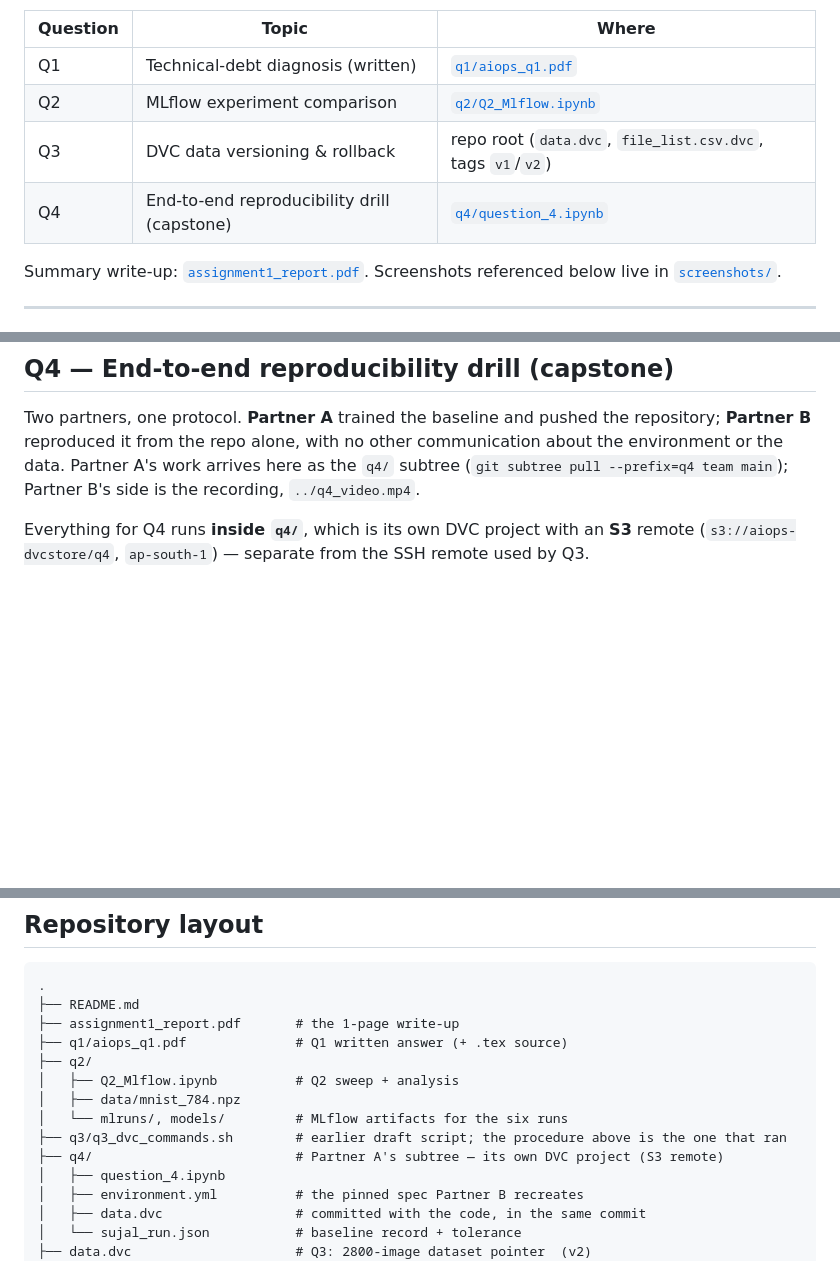
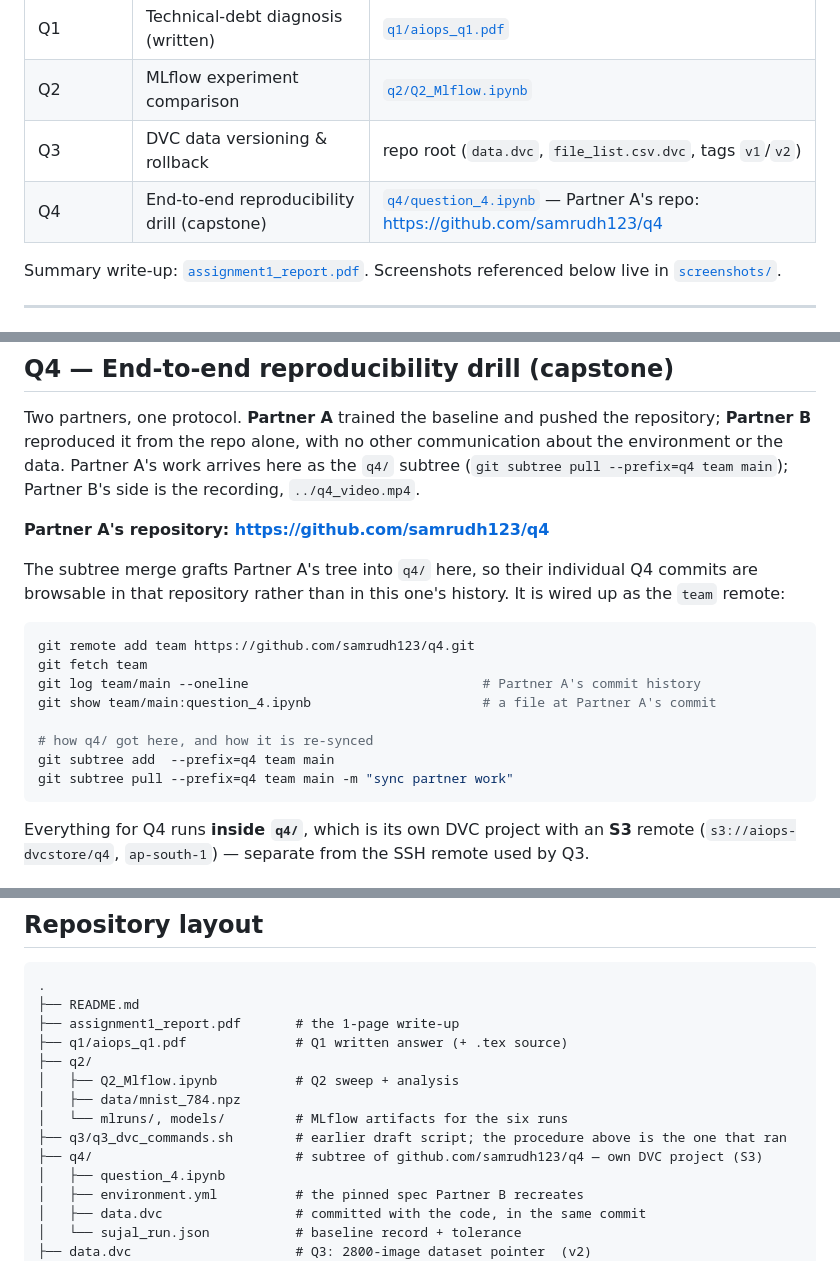
Before and after one commit to samrudh123/DA3408-Assignment-1, a Markdown page: README.md, 3 parts joined by grey strips. Drawn GitHub-style; blank space fills up the shorter version.

Commit message:
Modified README to include Partner A's work

````diff
--- a/README.md
+++ b/README.md
@@ -7,7 +7,7 @@ Experiment management and reproducibility with **MLflow** and **DVC**.
 | Q1 | Technical-debt diagnosis (written) | [`q1/aiops_q1.pdf`](q1/aiops_q1.pdf) |
 | Q2 | MLflow experiment comparison | [`q2/Q2_Mlflow.ipynb`](q2/Q2_Mlflow.ipynb) |
 | Q3 | DVC data versioning & rollback | repo root (`data.dvc`, `file_list.csv.dvc`, tags `v1`/`v2`) |
-| Q4 | End-to-end reproducibility drill (capstone) | [`q4/question_4.ipynb`](q4/question_4.ipynb) |
+| Q4 | End-to-end reproducibility drill (capstone) | [`q4/question_4.ipynb`](q4/question_4.ipynb) — Partner A's repo: <https://github.com/samrudh123/q4> |
 
 Summary write-up: [`assignment1_report.pdf`](assignment1_report.pdf).
 Screenshots referenced below live in [`screenshots/`](screenshots/).
@@ -260,6 +260,23 @@ environment or the data. Partner A's work arrives here as the `q4/` subtree
 (`git subtree pull --prefix=q4 team main`); Partner B's side is the recording,
 `../q4_video.mp4`.
 
+**Partner A's repository: <https://github.com/samrudh123/q4>**
+
+The subtree merge grafts Partner A's tree into `q4/` here, so their individual Q4 commits are
+browsable in that repository rather than in this one's history. It is wired up as the `team`
+remote:
+
+```bash
+git remote add team https://github.com/samrudh123/q4.git
+git fetch team
+git log team/main --oneline                              # Partner A's commit history
+git show team/main:question_4.ipynb                      # a file at Partner A's commit
+
+# how q4/ got here, and how it is re-synced
+git subtree add  --prefix=q4 team main
+git subtree pull --prefix=q4 team main -m "sync partner work"
+```
+
 Everything for Q4 runs **inside `q4/`**, which is its own DVC project with an **S3** remote
 (`s3://aiops-dvcstore/q4`, `ap-south-1`) — separate from the SSH remote used by Q3.
 
@@ -346,7 +363,7 @@ MLflow run view: [`screenshots/q4_partnerb_results.jpeg`](screenshots/q4_partner
 │   ├── data/mnist_784.npz
 │   └── mlruns/, models/         # MLflow artifacts for the six runs
 ├── q3/q3_dvc_commands.sh        # earlier draft script; the procedure above is the one that ran
-├── q4/                          # Partner A's subtree — its own DVC project (S3 remote)
+├── q4/                          # subtree of github.com/samrudh123/q4 — own DVC project (S3)
 │   ├── question_4.ipynb
 │   ├── environment.yml          # the pinned spec Partner B recreates
 │   ├── data.dvc                 # committed with the code, in the same commit
````
